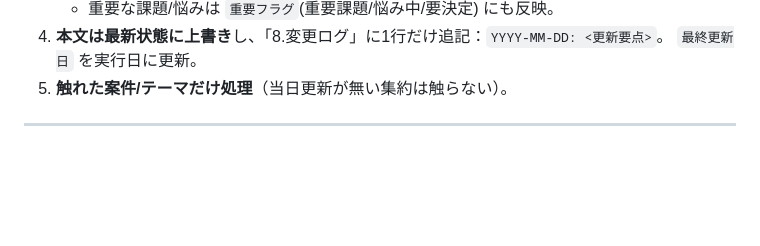
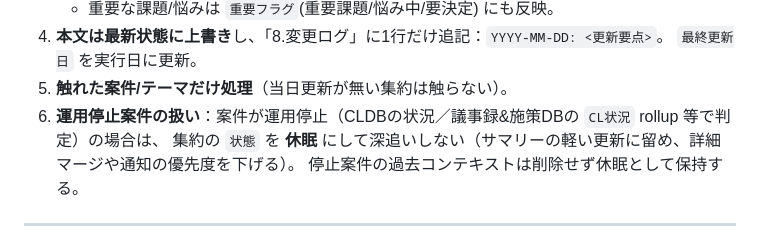
Before and after one commit to ymd0726/test, a Markdown page: docs/daily-pipeline-prompt.md, the part around the change. Drawn GitHub-style; blank space fills up the shorter version.

Commit message:
Add dormant-case handling rule to pipeline spec
運用停止案件は集約の状態を「休眠」にして深追いしない（CLDB/CL状況で判定、
過去コンテキストは削除せず保持）ルールをSTEP②に追加。手動実行のフィードバック
（gihy/jde_hy が運用停止）を反映。

Co-Authored-By: Claude Opus 4.8 <noreply@anthropic.com>
Claude-Session: https://claude.ai/code/session_016YngLxY9q8Kc9UfnJFsLJZ

```diff
--- a/docs/daily-pipeline-prompt.md
+++ b/docs/daily-pipeline-prompt.md
@@ -76,6 +76,9 @@
 4. **本文は最新状態に上書き**し、「8.変更ログ」に1行だけ追記：`YYYY-MM-DD: <更新要点>`。
    `最終更新日` を実行日に更新。
 5. **触れた案件/テーマだけ処理**（当日更新が無い集約は触らない）。
+6. **運用停止案件の扱い**：案件が運用停止（CLDBの状況／議事録&施策DBの `CL状況` rollup 等で判定）の場合は、
+   集約の `状態` を **休眠** にして深追いしない（サマリーの軽い更新に留め、詳細マージや通知の優先度を下げる）。
+   停止案件の過去コンテキストは削除せず休眠として保持する。
 
 ---
 
```
